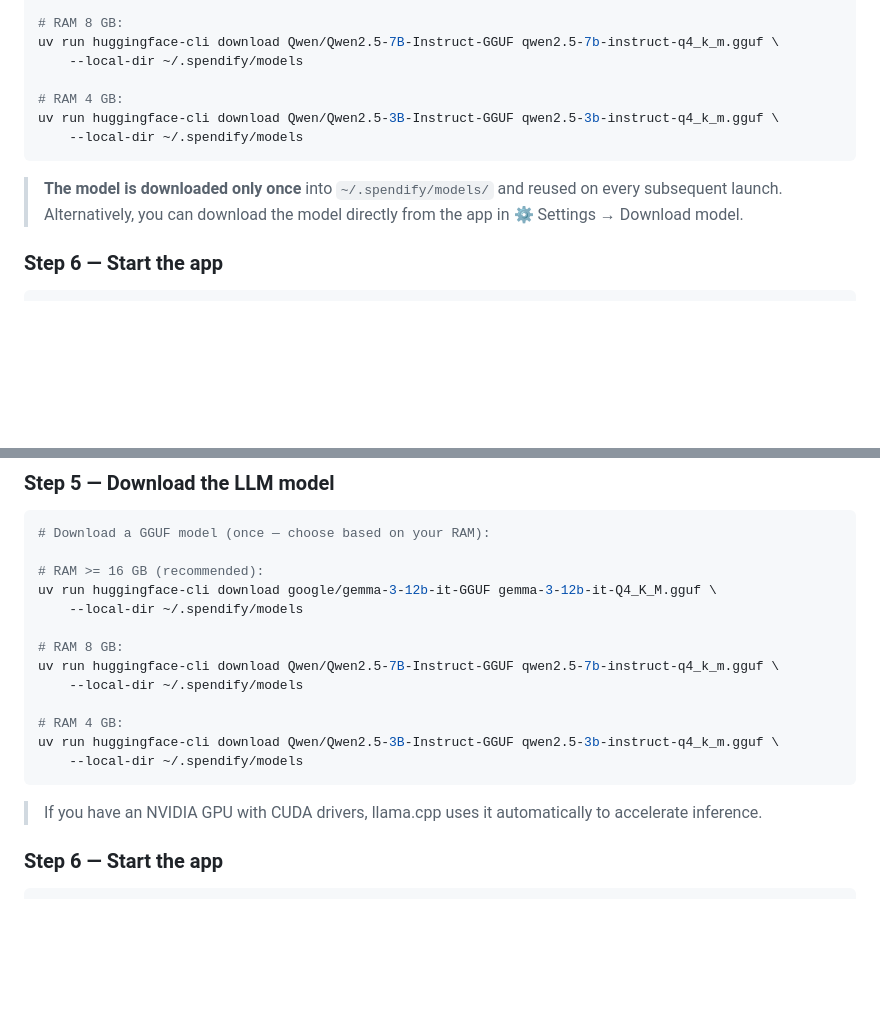
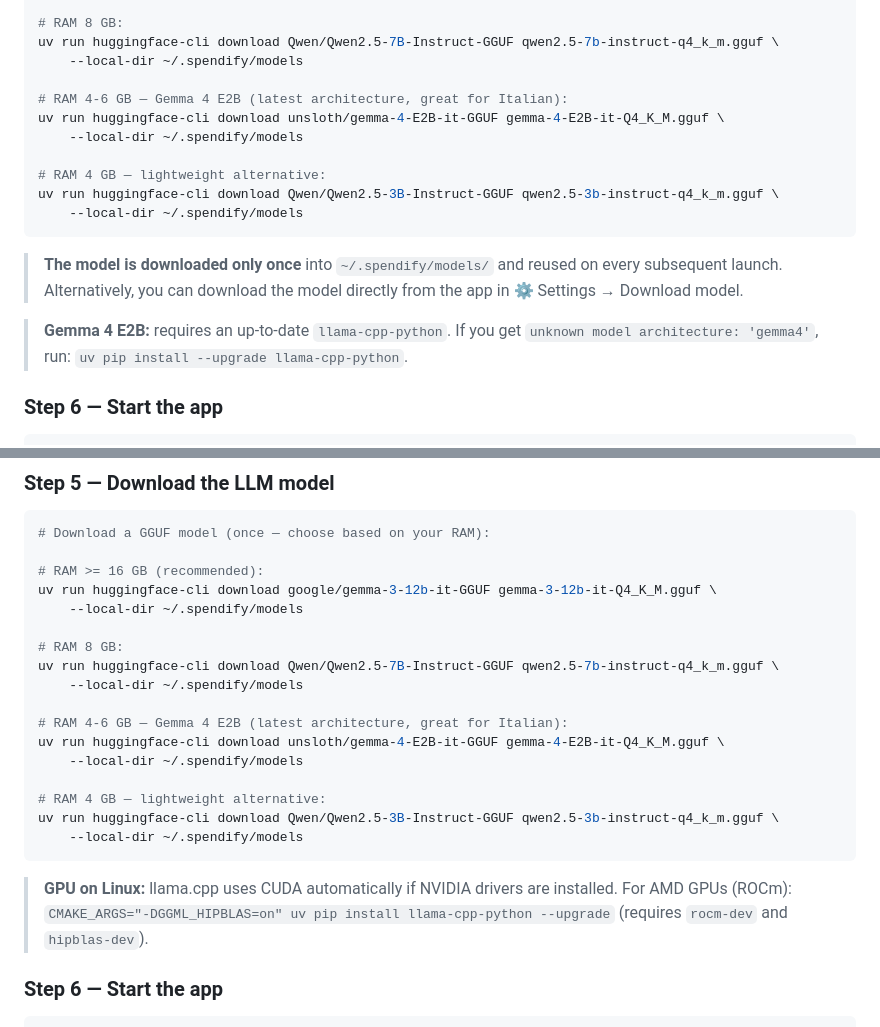
Before and after one commit to drake69/spendify, a Markdown page: docs/installazione.en.md, 2 parts joined by grey strips. Rendered like a GitHub page; blank space fills up the shorter version.

````diff
--- a/docs/installazione.en.md
+++ b/docs/installazione.en.md
@@ -108,12 +108,18 @@ uv run huggingface-cli download google/gemma-3-12b-it-GGUF gemma-3-12b-it-Q4_K_M
 uv run huggingface-cli download Qwen/Qwen2.5-7B-Instruct-GGUF qwen2.5-7b-instruct-q4_k_m.gguf \
     --local-dir ~/.spendify/models
 
-# RAM 4 GB:
+# RAM 4-6 GB — Gemma 4 E2B (latest architecture, great for Italian):
+uv run huggingface-cli download unsloth/gemma-4-E2B-it-GGUF gemma-4-E2B-it-Q4_K_M.gguf \
+    --local-dir ~/.spendify/models
+
+# RAM 4 GB — lightweight alternative:
 uv run huggingface-cli download Qwen/Qwen2.5-3B-Instruct-GGUF qwen2.5-3b-instruct-q4_k_m.gguf \
     --local-dir ~/.spendify/models
 ```
 
 > **The model is downloaded only once** into `~/.spendify/models/` and reused on every subsequent launch. Alternatively, you can download the model directly from the app in ⚙️ Settings → Download model.
+
+> **Gemma 4 E2B:** requires an up-to-date `llama-cpp-python`. If you get `unknown model architecture: 'gemma4'`, run: `uv pip install --upgrade llama-cpp-python`.
 
 ### Step 6 — Start the app
 
@@ -195,12 +201,16 @@ uv run huggingface-cli download google/gemma-3-12b-it-GGUF gemma-3-12b-it-Q4_K_M
 uv run huggingface-cli download Qwen/Qwen2.5-7B-Instruct-GGUF qwen2.5-7b-instruct-q4_k_m.gguf \
     --local-dir ~/.spendify/models
 
-# RAM 4 GB:
+# RAM 4-6 GB — Gemma 4 E2B (latest architecture, great for Italian):
+uv run huggingface-cli download unsloth/gemma-4-E2B-it-GGUF gemma-4-E2B-it-Q4_K_M.gguf \
+    --local-dir ~/.spendify/models
+
+# RAM 4 GB — lightweight alternative:
 uv run huggingface-cli download Qwen/Qwen2.5-3B-Instruct-GGUF qwen2.5-3b-instruct-q4_k_m.gguf \
     --local-dir ~/.spendify/models
 ```
 
-> If you have an NVIDIA GPU with CUDA drivers, llama.cpp uses it automatically to accelerate inference.
+> **GPU on Linux:** llama.cpp uses CUDA automatically if NVIDIA drivers are installed. For AMD GPUs (ROCm): `CMAKE_ARGS="-DGGML_HIPBLAS=on" uv pip install llama-cpp-python --upgrade` (requires `rocm-dev` and `hipblas-dev`).
 
 ### Step 6 — Start the app
 
````
Also changed, not shown: docs/guida_utente.en.md (+10 -4 lines).
